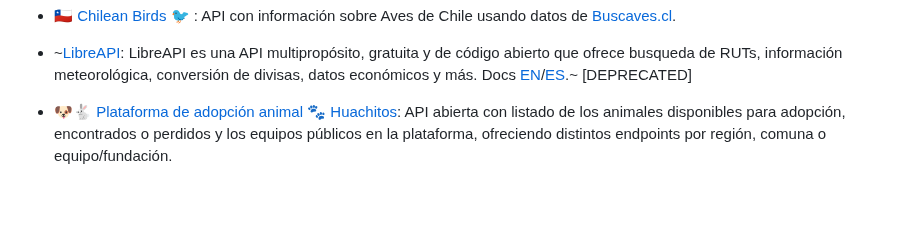
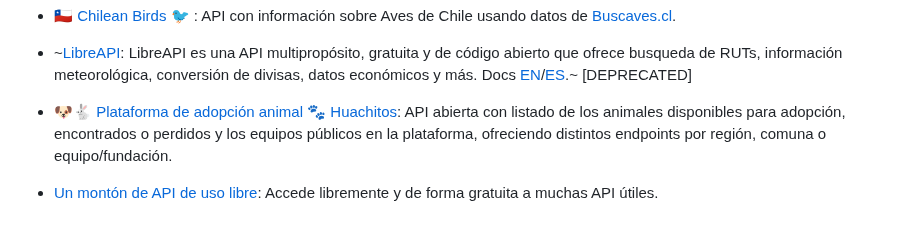
Before and after one commit to juanbrujo/listado-apis-publicas-en-chile, a Markdown page: README.md, the part around the change. Drawn GitHub-style; blank space fills up the shorter version.

Commit message:
added boostr

```diff
--- a/README.md
+++ b/README.md
@@ -108,3 +108,4 @@ Seguir el siguiente formato:
 - [🇨🇱 Chilean Birds 🐦 ](https://aves.ninjas.cl/api/birds): API con información sobre Aves de Chile usando datos de [Buscaves.cl](http://buscaves.cl/).
 -  ~[LibreAPI](https://libreapi.cl): LibreAPI es una API multipropósito, gratuita y de código abierto que ofrece busqueda de RUTs, información meteorológica, conversión de divisas, datos económicos y más. Docs [EN](http://docs.libreapi.cl/en/)/[ES](http://docs.libreapi.cl/es/).~ [DEPRECATED]
 - [🐶🐇 Plataforma de adopción animal 🐾 Huachitos](https://huachitos.cl/docs):  API abierta con listado de los animales disponibles para adopción, encontrados o perdidos y los equipos públicos en la plataforma, ofreciendo distintos endpoints por región, comuna o equipo/fundación.
+- [Un montón de API de uso libre](https://api.boostr.cl/): Accede libremente y de forma gratuita a muchas API útiles.
```
